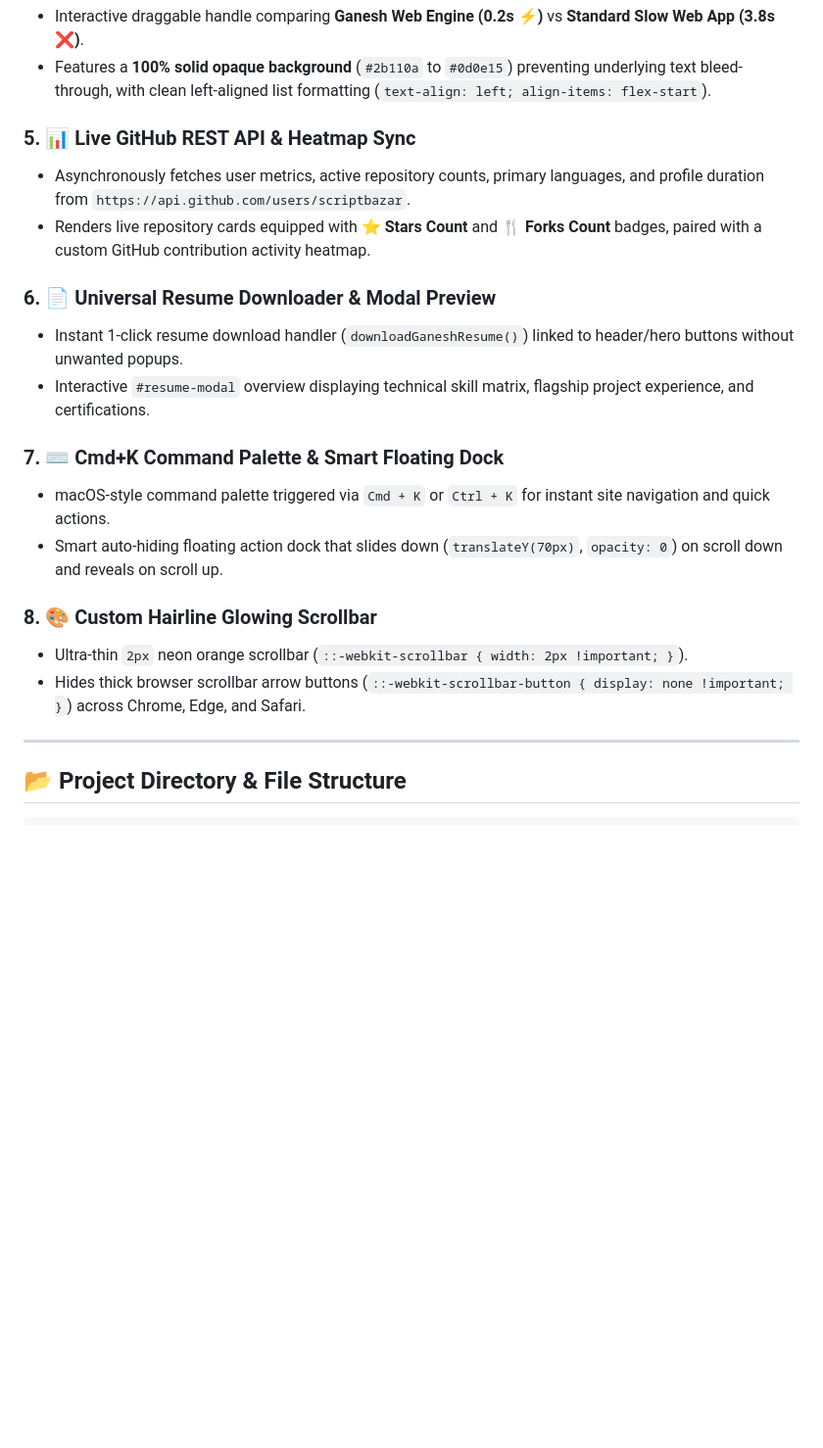
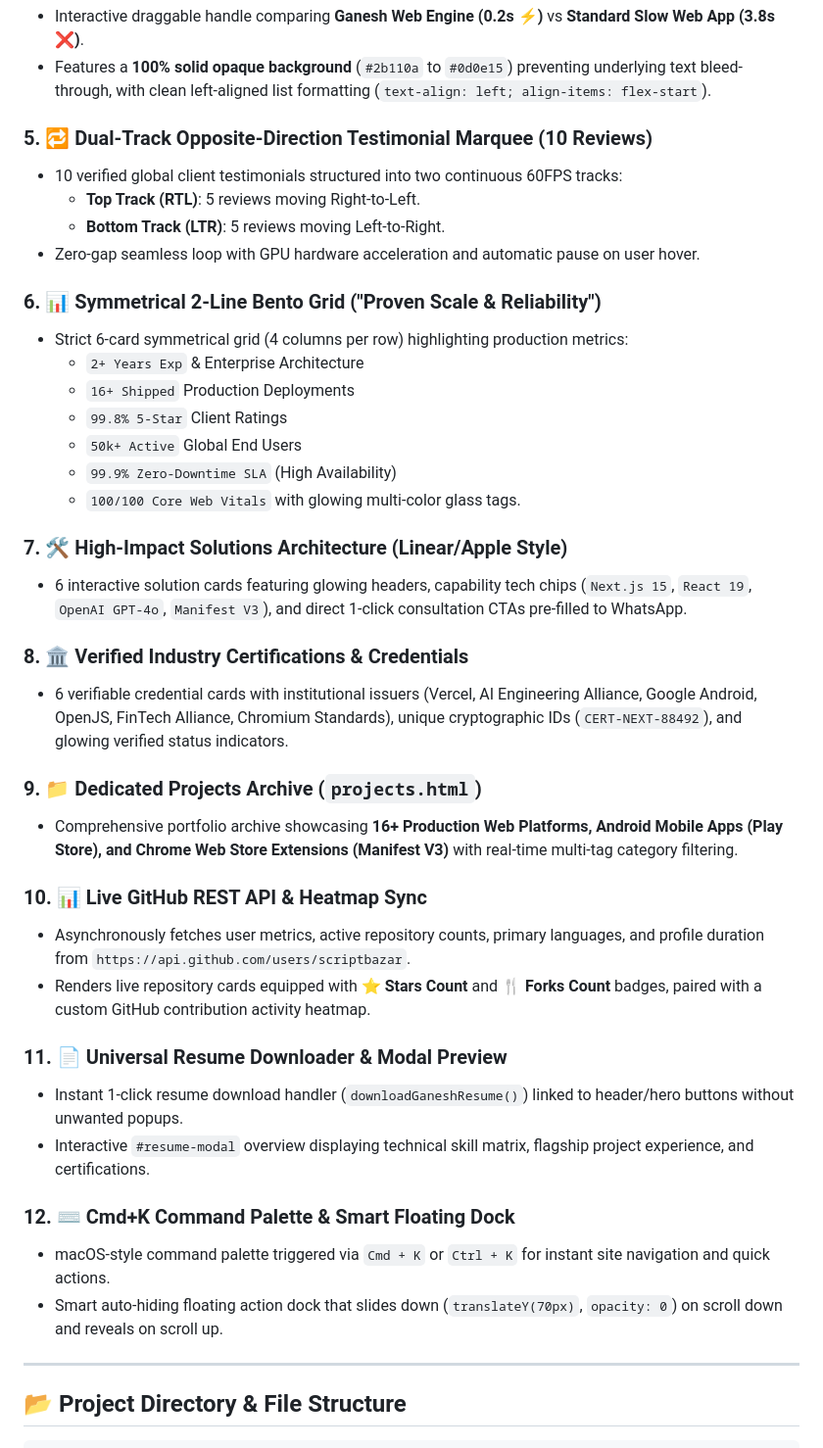
Before and after one commit to scriptbazar/Ganeshportfolio, a Markdown page: README.md, the part around the change. Shown at 98% size. Rendered like a GitHub page; blank space fills up the shorter version.

Commit message:
docs: update README with marquee, bento grid, solutions and certs architecture breakdown

```diff
--- a/README.md
+++ b/README.md
@@ -58,21 +58,41 @@ This portfolio is built using modern **Vanilla JavaScript (ES6+)**, **Custom CSS
 - Interactive draggable handle comparing **Ganesh Web Engine (0.2s ⚡)** vs **Standard Slow Web App (3.8s ❌)**.
 - Features a **100% solid opaque background** (`#2b110a` to `#0d0e15`) preventing underlying text bleed-through, with clean left-aligned list formatting (`text-align: left; align-items: flex-start`).
 
-### 5. 📊 Live GitHub REST API & Heatmap Sync
+### 5. 🔁 Dual-Track Opposite-Direction Testimonial Marquee (10 Reviews)
+- 10 verified global client testimonials structured into two continuous 60FPS tracks:
+  - **Top Track (RTL)**: 5 reviews moving Right-to-Left.
+  - **Bottom Track (LTR)**: 5 reviews moving Left-to-Right.
+- Zero-gap seamless loop with GPU hardware acceleration and automatic pause on user hover.
+
+### 6. 📊 Symmetrical 2-Line Bento Grid ("Proven Scale & Reliability")
+- Strict 6-card symmetrical grid (4 columns per row) highlighting production metrics:
+  - `2+ Years Exp` & Enterprise Architecture
+  - `16+ Shipped` Production Deployments
+  - `99.8% 5-Star` Client Ratings
+  - `50k+ Active` Global End Users
+  - `99.9% Zero-Downtime SLA` (High Availability)
+  - `100/100 Core Web Vitals` with glowing multi-color glass tags.
+
+### 7. 🛠️ High-Impact Solutions Architecture (Linear/Apple Style)
+- 6 interactive solution cards featuring glowing headers, capability tech chips (`Next.js 15`, `React 19`, `OpenAI GPT-4o`, `Manifest V3`), and direct 1-click consultation CTAs pre-filled to WhatsApp.
+
+### 8. 🏛️ Verified Industry Certifications & Credentials
+- 6 verifiable credential cards with institutional issuers (Vercel, AI Engineering Alliance, Google Android, OpenJS, FinTech Alliance, Chromium Standards), unique cryptographic IDs (`CERT-NEXT-88492`), and glowing verified status indicators.
+
+### 9. 📁 Dedicated Projects Archive (`projects.html`)
+- Comprehensive portfolio archive showcasing **16+ Production Web Platforms, Android Mobile Apps (Play Store), and Chrome Web Store Extensions (Manifest V3)** with real-time multi-tag category filtering.
+
+### 10. 📊 Live GitHub REST API & Heatmap Sync
 - Asynchronously fetches user metrics, active repository counts, primary languages, and profile duration from `https://api.github.com/users/scriptbazar`.
 - Renders live repository cards equipped with ⭐ **Stars Count** and 🍴 **Forks Count** badges, paired with a custom GitHub contribution activity heatmap.
 
-### 6. 📄 Universal Resume Downloader & Modal Preview
+### 11. 📄 Universal Resume Downloader & Modal Preview
 - Instant 1-click resume download handler (`downloadGaneshResume()`) linked to header/hero buttons without unwanted popups.
 - Interactive `#resume-modal` overview displaying technical skill matrix, flagship project experience, and certifications.
 
-### 7. ⌨️ Cmd+K Command Palette & Smart Floating Dock
+### 12. ⌨️ Cmd+K Command Palette & Smart Floating Dock
 - macOS-style command palette triggered via `Cmd + K` or `Ctrl + K` for instant site navigation and quick actions.
 - Smart auto-hiding floating action dock that slides down (`translateY(70px)`, `opacity: 0`) on scroll down and reveals on scroll up.
-
-### 8. 🎨 Custom Hairline Glowing Scrollbar
-- Ultra-thin `2px` neon orange scrollbar (`::-webkit-scrollbar { width: 2px !important; }`).
-- Hides thick browser scrollbar arrow buttons (`::-webkit-scrollbar-button { display: none !important; }`) across Chrome, Edge, and Safari.
 
 ---
 
```
